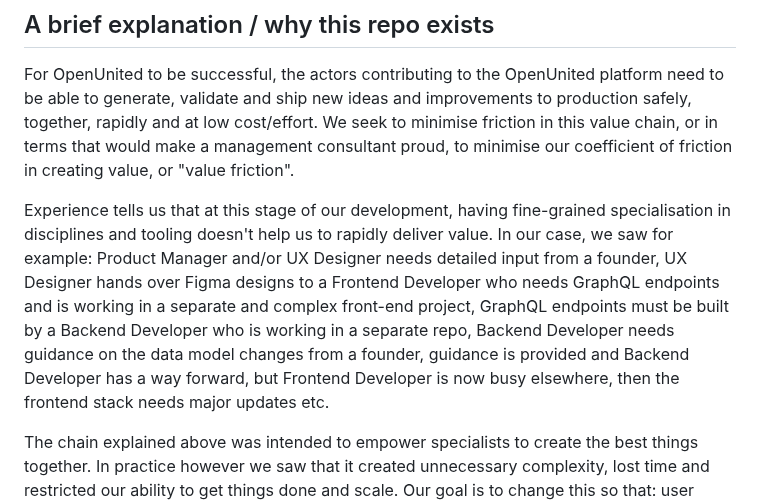
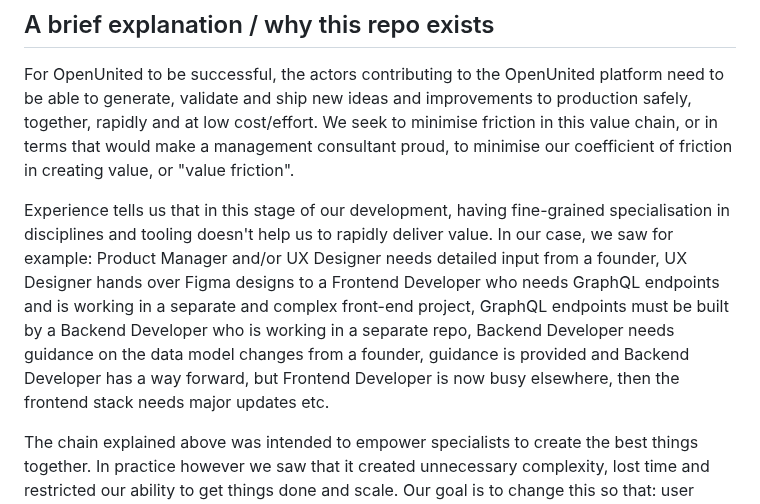
Before and after one commit to OpenUnited/ux-prototype, a Markdown page: README.md, the part around the change. Rendered like a GitHub page.

```diff
--- a/README.md
+++ b/README.md
@@ -6,7 +6,7 @@ TL;DR: we decided to discontinue using Figma for UX/UI prototyping and specifica
 
 For OpenUnited to be successful, the actors contributing to the OpenUnited platform need to be able to generate, validate and ship new ideas and improvements to production safely, together, rapidly and at low cost/effort. We seek to minimise friction in this value chain, or in terms that would make a management consultant proud, to minimise our coefficient of friction in creating value, or "value friction".
 
-Experience tells us that at this stage of our development, having fine-grained specialisation in disciplines and tooling doesn't help us to rapidly deliver value. In our case, we saw for example: Product Manager and/or UX Designer needs detailed input from a founder, UX Designer hands over Figma designs to a Frontend Developer who needs GraphQL endpoints and is working in a separate and complex front-end project, GraphQL endpoints must be built by a Backend Developer who is working in a separate repo, Backend Developer needs guidance on the data model changes from a founder, guidance is provided and Backend Developer has a way forward, but Frontend Developer is now busy elsewhere, then the frontend stack needs major updates etc.
+Experience tells us that in this stage of our development, having fine-grained specialisation in disciplines and tooling doesn't help us to rapidly deliver value. In our case, we saw for example: Product Manager and/or UX Designer needs detailed input from a founder, UX Designer hands over Figma designs to a Frontend Developer who needs GraphQL endpoints and is working in a separate and complex front-end project, GraphQL endpoints must be built by a Backend Developer who is working in a separate repo, Backend Developer needs guidance on the data model changes from a founder, guidance is provided and Backend Developer has a way forward, but Frontend Developer is now busy elsewhere, then the frontend stack needs major updates etc.
 
 The chain explained above was intended to empower specialists to create the best things together. In practice however we saw that it created unnecessary complexity, lost time and restricted our ability to get things done and scale. Our goal is to change this so that: user research etc. is done, target UX is prototyped and specified in this repo as code using TailwindUI by a UX Developer, a Full-stack Python/Django Developer can implement things end-to-end and even re-use assets from this repo (htmls/css/templates, data models etc). This means one Full-stack Developer can take something into production, and we have "target UX as Code". Another obvious goal that is implied here is that we speak more to end customers, but that is a separate topic. The simplicity and efficiency gains of having the target UX delivered as code, a single developer working in a single simple codebase and repo and able to take things to production (without [this stuff](https://www.youtube.com/watch?v=Uo3cL4nrGOk)) are expected to be enormous.
 
```
